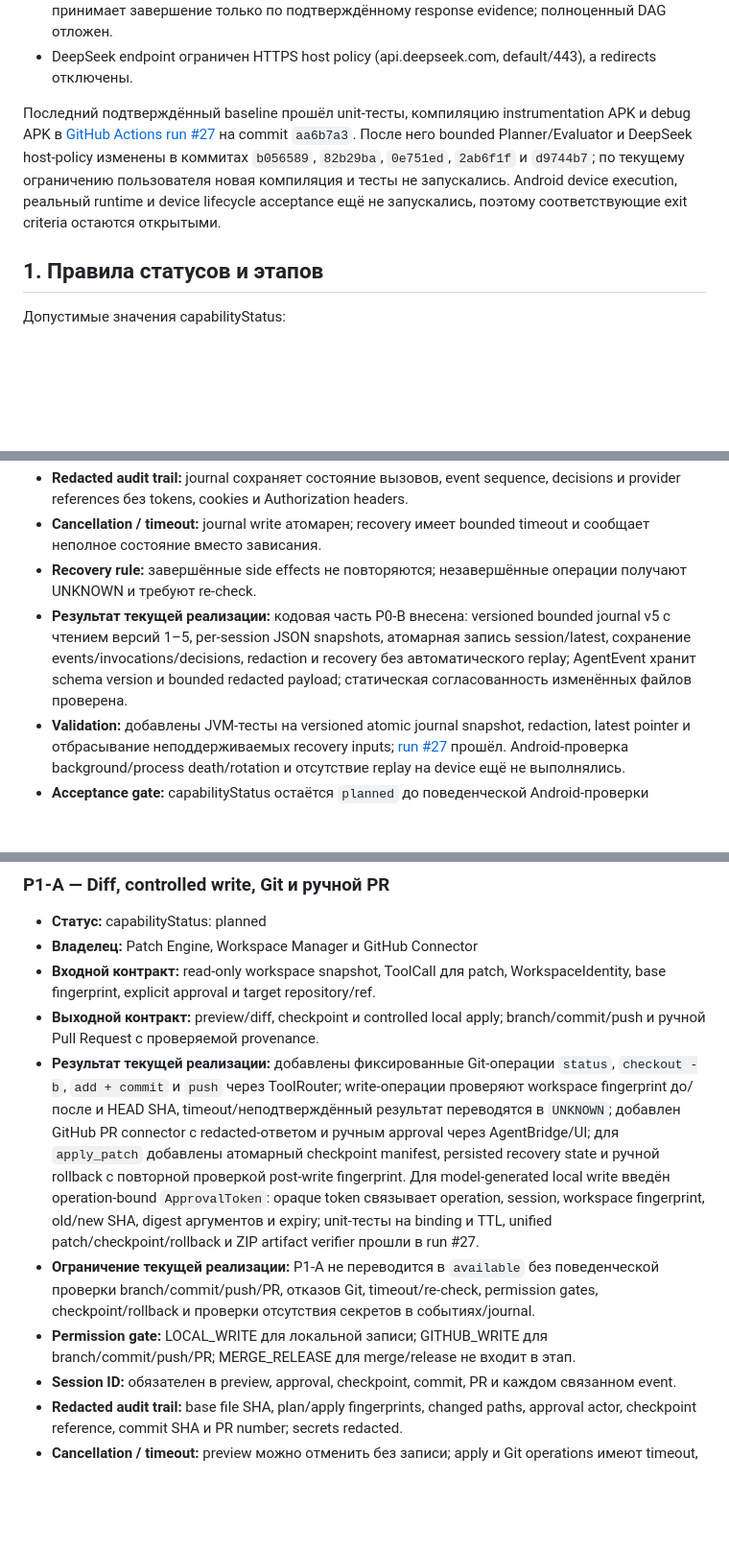
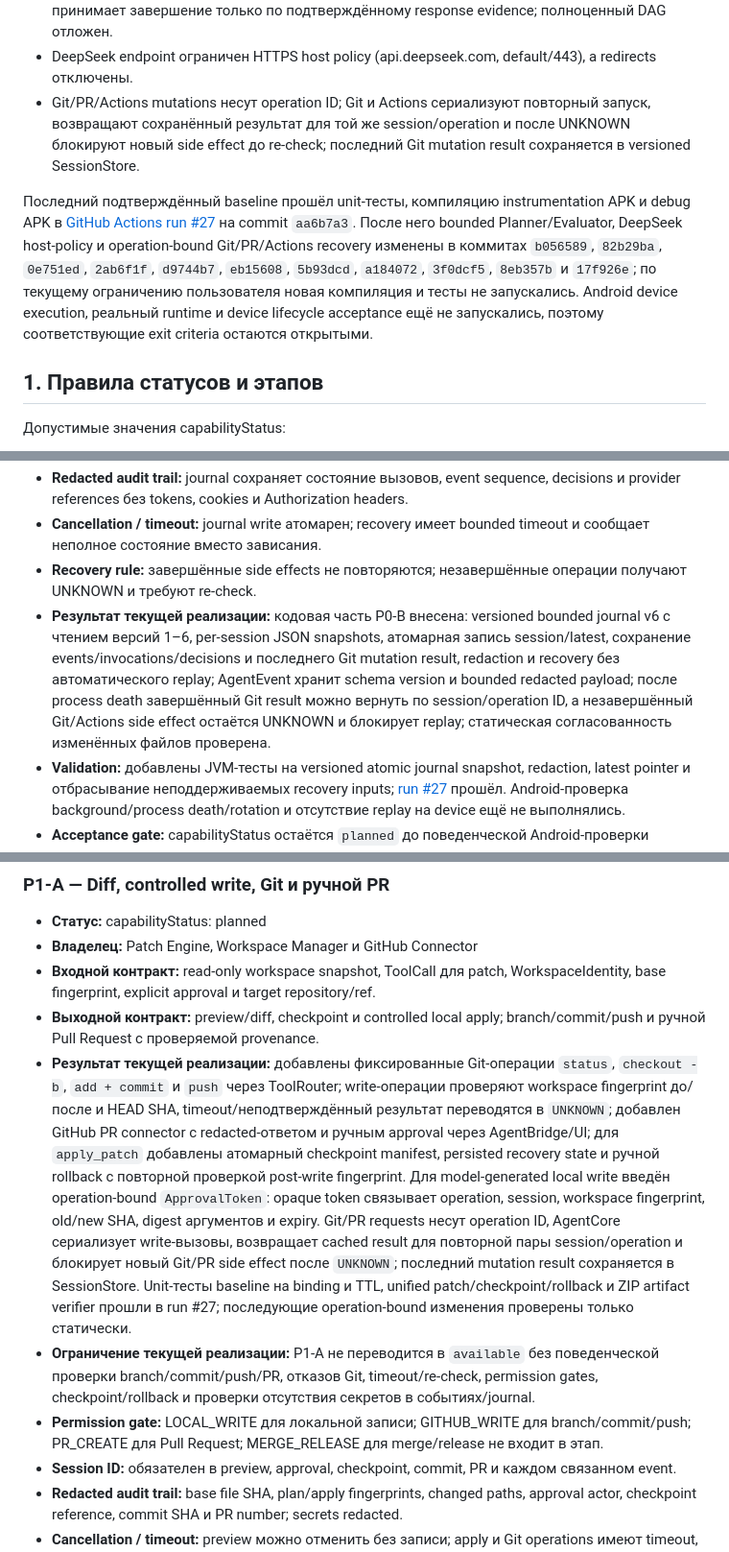
Before and after one commit to vetuhvladislav-cmyk/Deep_Agent_Mobile, a Markdown page: docs/IMPLEMENTATION_ROADMAP_RU.md, 3 parts joined by grey strips. Shown at 96% size. Rendered like a GitHub page; blank space fills up the shorter version.

Commit message:
docs: sync operation-bound recovery roadmap

```diff
--- a/docs/IMPLEMENTATION_ROADMAP_RU.md
+++ b/docs/IMPLEMENTATION_ROADMAP_RU.md
@@ -20,8 +20,9 @@
 - AgentEvent использует schemaVersion=1 и bounded redacted payload; ProviderRegistry разрешает только явно зарегистрированные provider IDs.
 - Bounded Planner формирует детерминированный линейный план, а Completion Evaluator принимает завершение только по подтверждённому response evidence; полноценный DAG отложен.
 - DeepSeek endpoint ограничен HTTPS host policy (api.deepseek.com, default/443), а redirects отключены.
+- Git/PR/Actions mutations несут operation ID; Git и Actions сериализуют повторный запуск, возвращают сохранённый результат для той же session/operation и после UNKNOWN блокируют новый side effect до re-check; последний Git mutation result сохраняется в versioned SessionStore.
 
-Последний подтверждённый baseline прошёл unit-тесты, компиляцию instrumentation APK и debug APK в [GitHub Actions run #27](https://github.com/vetuhvladislav-cmyk/Deep_Agent_Mobile/actions/runs/35269039901) на commit `aa6b7a3`. После него bounded Planner/Evaluator и DeepSeek host-policy изменены в коммитах `b056589`, `82b29ba`, `0e751ed`, `2ab6f1f` и `d9744b7`; по текущему ограничению пользователя новая компиляция и тесты не запускались. Android device execution, реальный runtime и device lifecycle acceptance ещё не запускались, поэтому соответствующие exit criteria остаются открытыми.
+Последний подтверждённый baseline прошёл unit-тесты, компиляцию instrumentation APK и debug APK в [GitHub Actions run #27](https://github.com/vetuhvladislav-cmyk/Deep_Agent_Mobile/actions/runs/35269039901) на commit `aa6b7a3`. После него bounded Planner/Evaluator, DeepSeek host-policy и operation-bound Git/PR/Actions recovery изменены в коммитах `b056589`, `82b29ba`, `0e751ed`, `2ab6f1f`, `d9744b7`, `eb15608`, `5b93dcd`, `a184072`, `3f0dcf5`, `8eb357b` и `17f926e`; по текущему ограничению пользователя новая компиляция и тесты не запускались. Android device execution, реальный runtime и device lifecycle acceptance ещё не запускались, поэтому соответствующие exit criteria остаются открытыми.
 
 ## 1. Правила статусов и этапов
 
@@ -101,7 +102,7 @@ P0-0 → P0-A → P0-B → P0-C → P1-A → P1-B → P1-C → P2-A → P2-B →
 - **Redacted audit trail:** journal сохраняет состояние вызовов, event sequence, decisions и provider references без tokens, cookies и Authorization headers.
 - **Cancellation / timeout:** journal write атомарен; recovery имеет bounded timeout и сообщает неполное состояние вместо зависания.
 - **Recovery rule:** завершённые side effects не повторяются; незавершённые операции получают UNKNOWN и требуют re-check.
-- **Результат текущей реализации:** кодовая часть P0-B внесена: versioned bounded journal v5 с чтением версий 1–5, per-session JSON snapshots, атомарная запись session/latest, сохранение events/invocations/decisions, redaction и recovery без автоматического replay; AgentEvent хранит schema version и bounded redacted payload; статическая согласованность изменённых файлов проверена.
+- **Результат текущей реализации:** кодовая часть P0-B внесена: versioned bounded journal v6 с чтением версий 1–6, per-session JSON snapshots, атомарная запись session/latest, сохранение events/invocations/decisions и последнего Git mutation result, redaction и recovery без автоматического replay; AgentEvent хранит schema version и bounded redacted payload; после process death завершённый Git result можно вернуть по session/operation ID, а незавершённый Git/Actions side effect остаётся UNKNOWN и блокирует replay; статическая согласованность изменённых файлов проверена.
 - **Validation:** добавлены JVM-тесты на versioned atomic journal snapshot, redaction, latest pointer и отбрасывание неподдерживаемых recovery inputs; [run #27](https://github.com/vetuhvladislav-cmyk/Deep_Agent_Mobile/actions/runs/35269039901) прошёл. Android-проверка background/process death/rotation и отсутствие replay на device ещё не выполнялись.
 - **Acceptance gate:** capabilityStatus остаётся `planned` до поведенческой Android-проверки восстановления после background/process death/rotation и подтверждения отсутствия replay; JVM coverage не заменяет instrumentation gate.
 - **Exit criterion:** сессия восстанавливается без повторения завершённых tool/build/write операций, сохраняет correlation IDs и объясняет неизвестное состояние.
@@ -128,9 +129,9 @@ P0-0 → P0-A → P0-B → P0-C → P1-A → P1-B → P1-C → P2-A → P2-B →
 - **Владелец:** Patch Engine, Workspace Manager и GitHub Connector
 - **Входной контракт:** read-only workspace snapshot, ToolCall для patch, WorkspaceIdentity, base fingerprint, explicit approval и target repository/ref.
 - **Выходной контракт:** preview/diff, checkpoint и controlled local apply; branch/commit/push и ручной Pull Request с проверяемой provenance.
-- **Результат текущей реализации:** добавлены фиксированные Git-операции `status`, `checkout -b`, `add + commit` и `push` через ToolRouter; write-операции проверяют workspace fingerprint до/после и HEAD SHA, timeout/неподтверждённый результат переводятся в `UNKNOWN`; добавлен GitHub PR connector с redacted-ответом и ручным approval через AgentBridge/UI; для `apply_patch` добавлены атомарный checkpoint manifest, persisted recovery state и ручной rollback с повторной проверкой post-write fingerprint. Для model-generated local write введён operation-bound `ApprovalToken`: opaque token связывает operation, session, workspace fingerprint, old/new SHA, digest аргументов и expiry; unit-тесты на binding и TTL, unified patch/checkpoint/rollback и ZIP artifact verifier прошли в run #27.
+- **Результат текущей реализации:** добавлены фиксированные Git-операции `status`, `checkout -b`, `add + commit` и `push` через ToolRouter; write-операции проверяют workspace fingerprint до/после и HEAD SHA, timeout/неподтверждённый результат переводятся в `UNKNOWN`; добавлен GitHub PR connector с redacted-ответом и ручным approval через AgentBridge/UI; для `apply_patch` добавлены атомарный checkpoint manifest, persisted recovery state и ручной rollback с повторной проверкой post-write fingerprint. Для model-generated local write введён operation-bound `ApprovalToken`: opaque token связывает operation, session, workspace fingerprint, old/new SHA, digest аргументов и expiry. Git/PR requests несут operation ID, AgentCore сериализует write-вызовы, возвращает cached result для повторной пары session/operation и блокирует новый Git/PR side effect после `UNKNOWN`; последний mutation result сохраняется в SessionStore. Unit-тесты baseline на binding и TTL, unified patch/checkpoint/rollback и ZIP artifact verifier прошли в run #27; последующие operation-bound изменения проверены только статически.
 - **Ограничение текущей реализации:** P1-A не переводится в `available` без поведенческой проверки branch/commit/push/PR, отказов Git, timeout/re-check, permission gates, checkpoint/rollback и проверки отсутствия секретов в событиях/journal.
-- **Permission gate:** LOCAL_WRITE для локальной записи; GITHUB_WRITE для branch/commit/push/PR; MERGE_RELEASE для merge/release не входит в этап.
+- **Permission gate:** LOCAL_WRITE для локальной записи; GITHUB_WRITE для branch/commit/push; PR_CREATE для Pull Request; MERGE_RELEASE для merge/release не входит в этап.
 - **Session ID:** обязателен в preview, approval, checkpoint, commit, PR и каждом связанном event.
 - **Redacted audit trail:** base file SHA, plan/apply fingerprints, changed paths, approval actor, checkpoint reference, commit SHA и PR number; secrets redacted.
 - **Cancellation / timeout:** preview можно отменить без записи; apply и Git operations имеют timeout, cancellation и fail-closed conflict handling.
```
